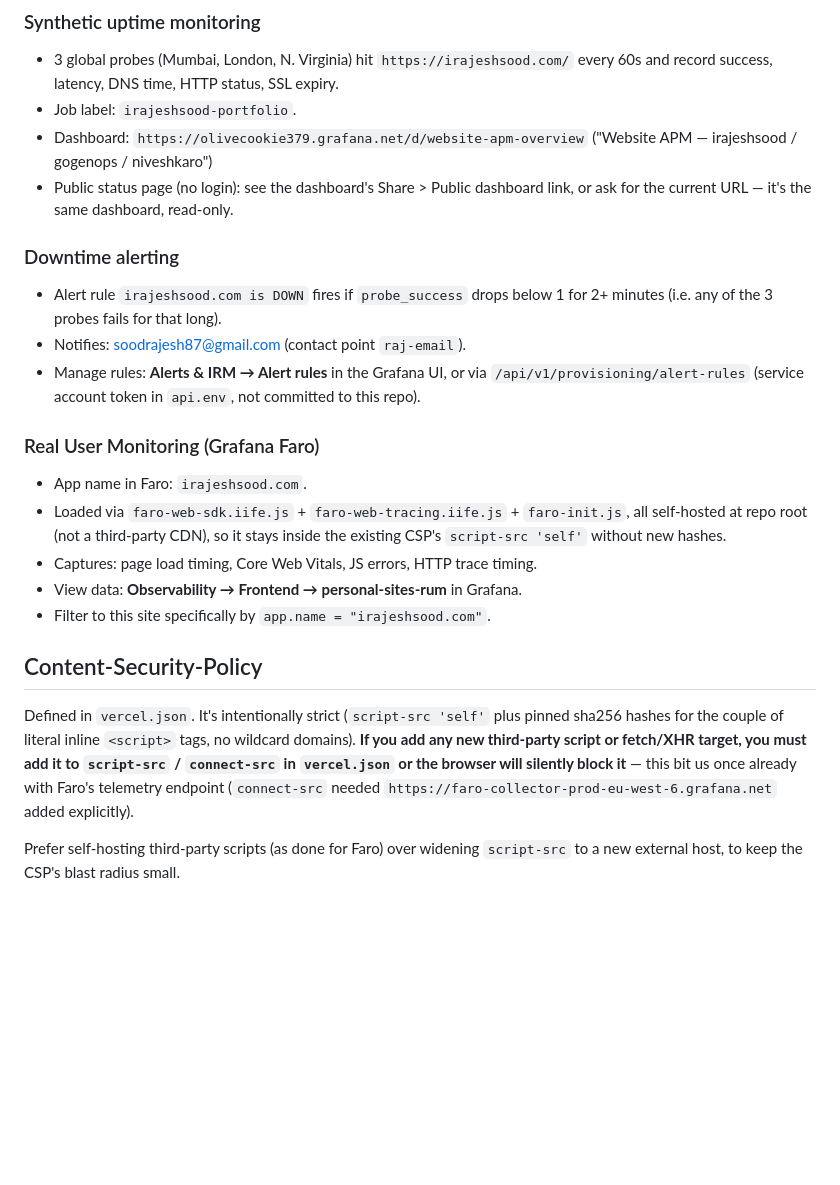
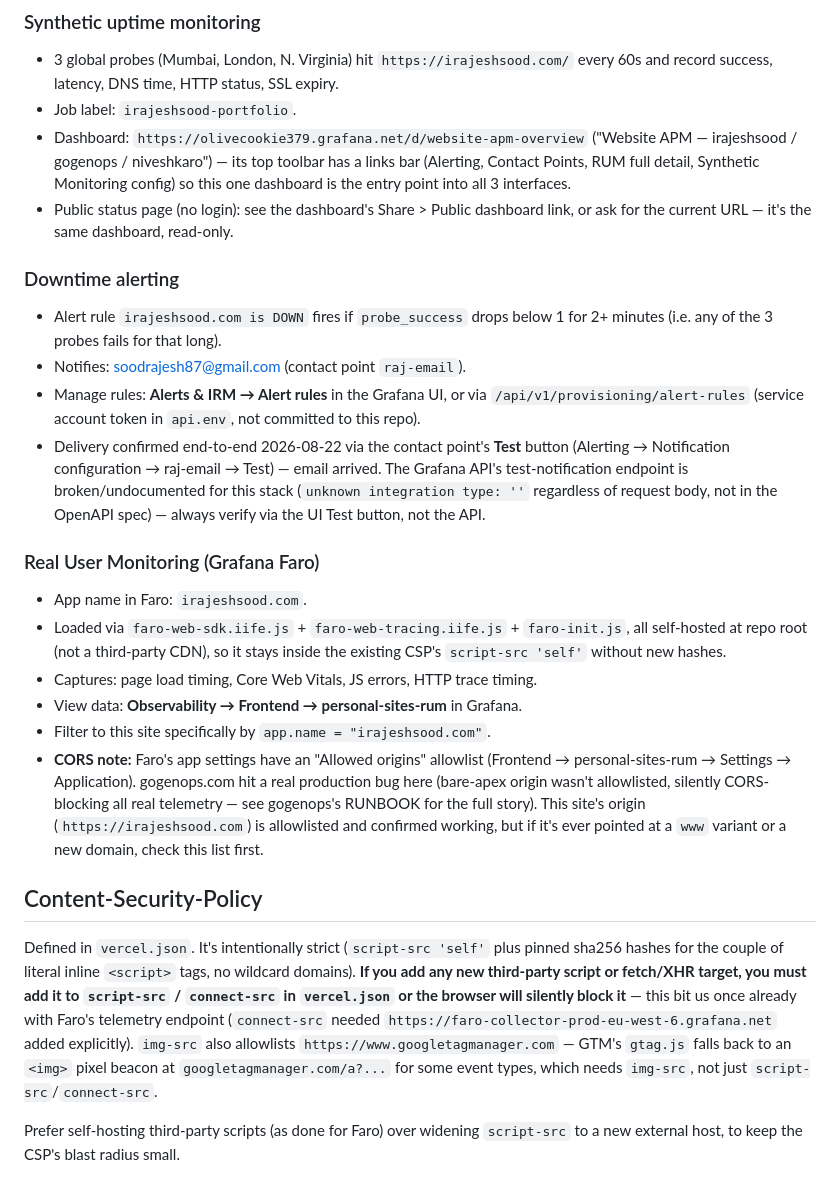
Before and after one commit to soodrajesh/rajeshsood-portfolio, a Markdown page: RUNBOOK.md, the part around the change. Drawn GitHub-style; blank space fills up the shorter version.

Commit message:
docs: update runbook with today's fixes (CORS, CSP img-src, alert test)
- gogenops.com CORS Allowed Origins gap that silently blocked all real RUM
  telemetry (bare apex vs www) — root cause, fix, and how to spot it again
- img-src CSP gap blocking GTM's tracking-pixel beacon, fixed across all 3 sites
- Alert delivery confirmed end-to-end via contact point Test button; noted
  the broken/undocumented test-notification API endpoint so nobody re-chases it
- Dashboard now has a quick-links bar unifying Alerting/RUM/Synthetic Monitoring

Co-Authored-By: Claude Sonnet 5 <noreply@anthropic.com>

```diff
--- a/RUNBOOK.md
+++ b/RUNBOOK.md
@@ -20,7 +20,9 @@ niveshkaro.co.in) share one Grafana Cloud free-tier stack.
   every 60s and record success, latency, DNS time, HTTP status, SSL expiry.
 - Job label: `irajeshsood-portfolio`.
 - Dashboard: `https://olivecookie379.grafana.net/d/website-apm-overview`
-  ("Website APM — irajeshsood / gogenops / niveshkaro")
+  ("Website APM — irajeshsood / gogenops / niveshkaro") — its top toolbar has
+  a links bar (Alerting, Contact Points, RUM full detail, Synthetic Monitoring
+  config) so this one dashboard is the entry point into all 3 interfaces.
 - Public status page (no login): see the dashboard's Share > Public dashboard
   link, or ask for the current URL — it's the same dashboard, read-only.
 
@@ -31,6 +33,12 @@ niveshkaro.co.in) share one Grafana Cloud free-tier stack.
 - Manage rules: **Alerts & IRM → Alert rules** in the Grafana UI, or via
   `/api/v1/provisioning/alert-rules` (service account token in `api.env`,
   not committed to this repo).
+- Delivery confirmed end-to-end 2026-08-22 via the contact point's **Test**
+  button (Alerting → Notification configuration → raj-email → Test) — email
+  arrived. The Grafana API's test-notification endpoint is
+  broken/undocumented for this stack (`unknown integration type: ''`
+  regardless of request body, not in the OpenAPI spec) — always verify via
+  the UI Test button, not the API.
 
 ### Real User Monitoring (Grafana Faro)
 - App name in Faro: `irajeshsood.com`.
@@ -40,6 +48,13 @@ niveshkaro.co.in) share one Grafana Cloud free-tier stack.
 - Captures: page load timing, Core Web Vitals, JS errors, HTTP trace timing.
 - View data: **Observability → Frontend → personal-sites-rum** in Grafana.
 - Filter to this site specifically by `app.name = "irajeshsood.com"`.
+- **CORS note:** Faro's app settings have an "Allowed origins" allowlist
+  (Frontend → personal-sites-rum → Settings → Application). gogenops.com hit
+  a real production bug here (bare-apex origin wasn't allowlisted, silently
+  CORS-blocking all real telemetry — see gogenops's RUNBOOK for the full
+  story). This site's origin (`https://irajeshsood.com`) is allowlisted and
+  confirmed working, but if it's ever pointed at a `www` variant or a new
+  domain, check this list first.
 
 ## Content-Security-Policy
 
@@ -50,6 +65,9 @@ target, you must add it to `script-src` / `connect-src` in `vercel.json` or
 the browser will silently block it** — this bit us once already with Faro's
 telemetry endpoint (`connect-src` needed
 `https://faro-collector-prod-eu-west-6.grafana.net` added explicitly).
+`img-src` also allowlists `https://www.googletagmanager.com` — GTM's
+`gtag.js` falls back to an `<img>` pixel beacon at `googletagmanager.com/a?...`
+for some event types, which needs `img-src`, not just `script-src`/`connect-src`.
 
 Prefer self-hosting third-party scripts (as done for Faro) over widening
 `script-src` to a new external host, to keep the CSP's blast radius small.
```
